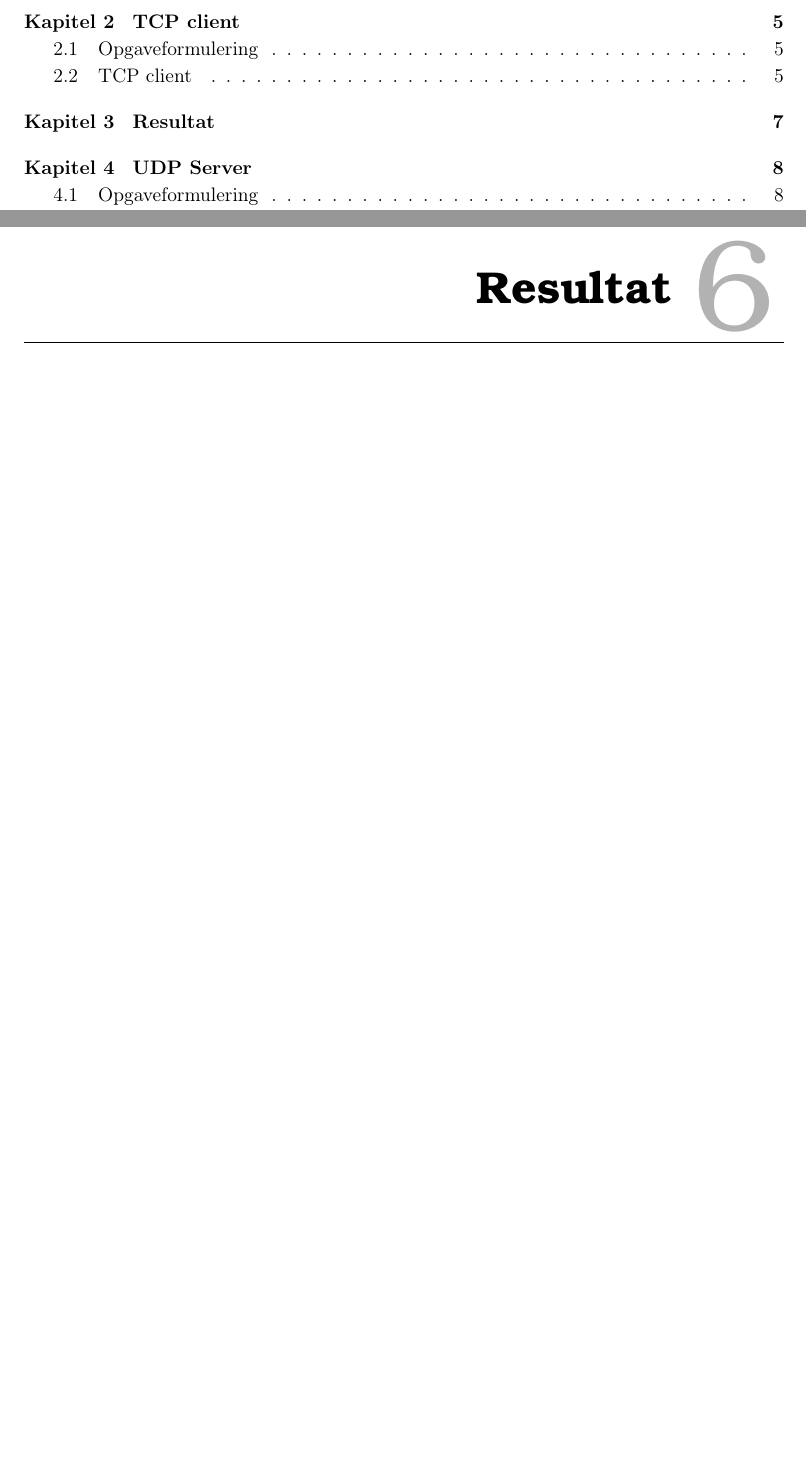
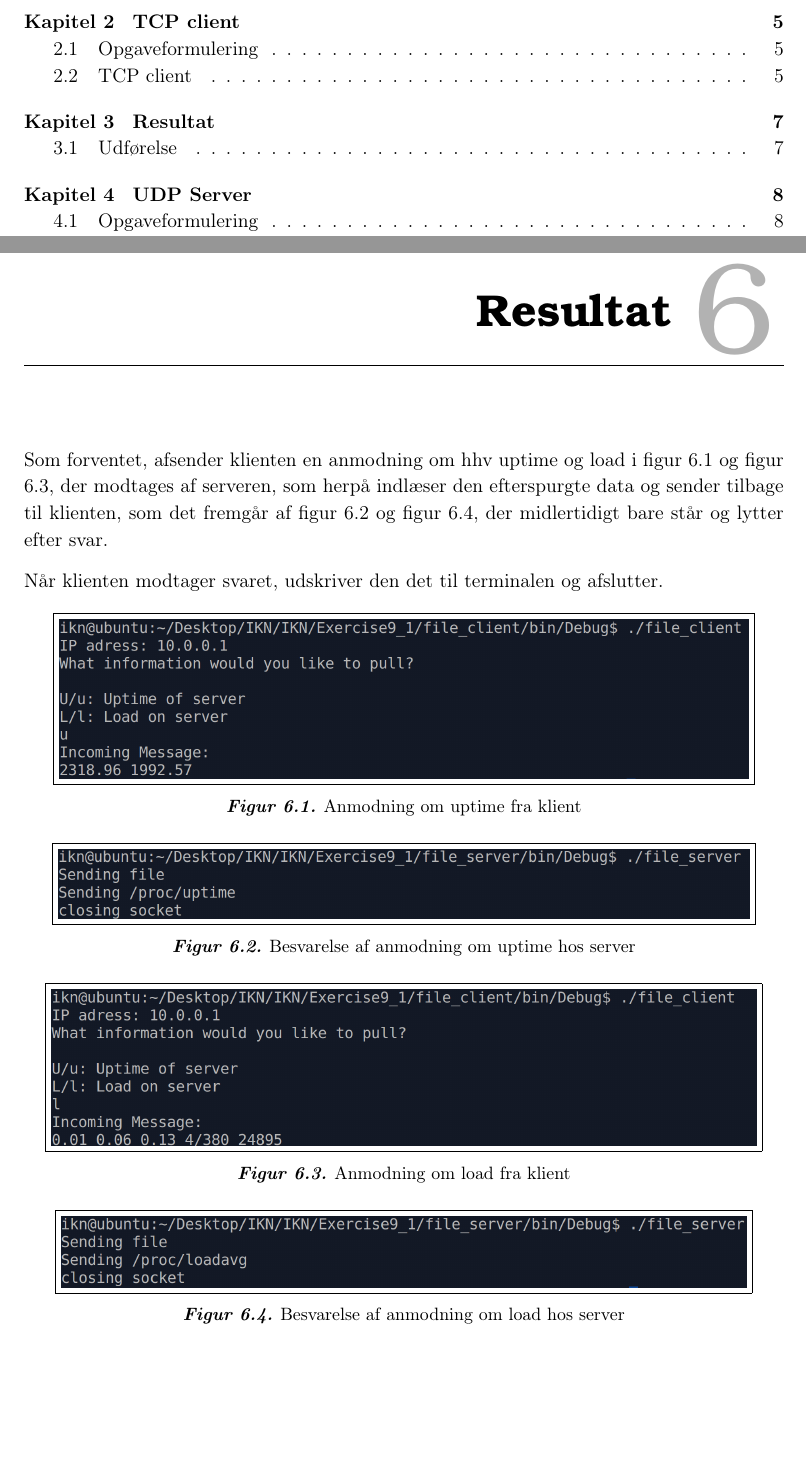
Before and after one commit to MrStonehigh/IKN, a LaTeX book (Aflevering1_latex/Aflevering1.tex, which reads Aflevering1_latex/Subpages/ResultatUDP.tex): two parts of pages 2 and 11 of 11, joined at a grey line, cut so that both start at the same text, the shorter picture padded with empty space. Compiled offline with pdfLaTeX.

Commit message:
Resultater opdateret

```diff
--- a/Aflevering1_latex/Subpages/ResultatUDP.tex
+++ b/Aflevering1_latex/Subpages/ResultatUDP.tex
@@ -1 +1,30 @@
 \chapter{Resultat}
+
+Som forventet, afsender klienten en anmodning om hhv uptime og load i figur \ref{fig:uptimeclient} og figur \ref{fig:loadclient}, der modtages af serveren, som herpå indlæser den efterspurgte data og sender tilbage til klienten, som det fremgår af figur \ref{fig:uptimeserver} og figur \ref{fig:loadserver}, der midlertidigt bare står og lytter efter svar.
+
+Når klienten modtager svaret, udskriver den det til terminalen og afslutter.
+
+\begin{figure}[h!]
+	\centering
+	\fbox{\includegraphics[scale=0.6]{Pic/uptimeclient}}
+	\caption{Anmodning om uptime fra klient}
+	\label{fig:uptimeclient}
+\end{figure}
+\begin{figure}[h!]
+	\centering
+	\fbox{\includegraphics[scale=0.6]{Pic/uptimeserver}}
+	\caption{Besvarelse af anmodning om uptime hos server}
+	\label{fig:uptimeserver}
+\end{figure}
+\begin{figure}[h!]
+	\centering
+	\fbox{\includegraphics[scale=0.6]{Pic/loadclient}}
+	\caption{Anmodning om load fra klient}
+	\label{fig:loadclient}
+\end{figure}
+\begin{figure}[h!]
+	\centering
+	\fbox{\includegraphics[scale=0.6]{Pic/loadserver}}
+	\caption{Besvarelse af anmodning om load hos server}
+	\label{fig:loadserver}
+\end{figure}
```
Also changed, not shown: Aflevering1_latex/Subpages/Resultat.tex (+31 -0 lines), Aflevering1_latex/Subpages/UDPClient.tex (+0 -3 lines), Aflevering1_latex/Pic/Compare.png (added), Aflevering1_latex/Pic/file_client.png (added), Aflevering1_latex/Pic/file_server.png (added), Aflevering1_latex/Pic/loadclient.png (added), Aflevering1_latex/Pic/loadserver.png (added), Aflevering1_latex/Pic/uptimeclient.png (added), Aflevering1_latex/Pic/uptimeserver.png (added), 1 other file.
